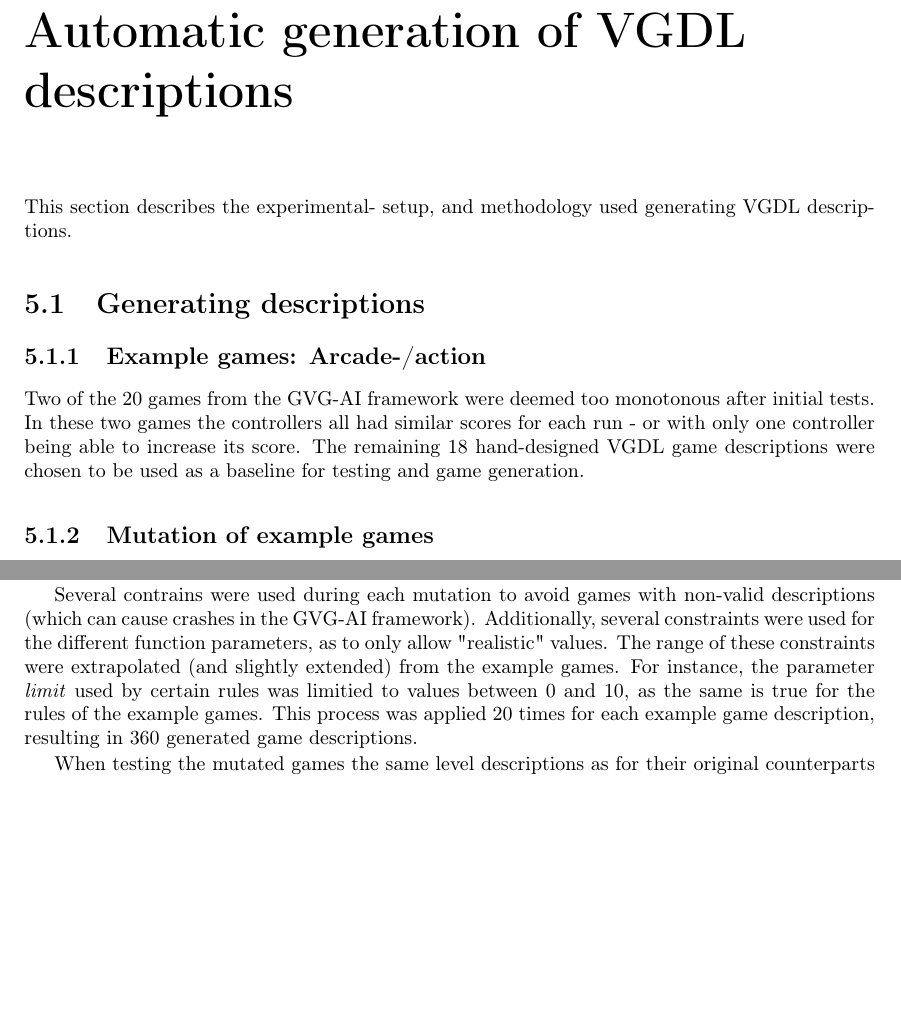
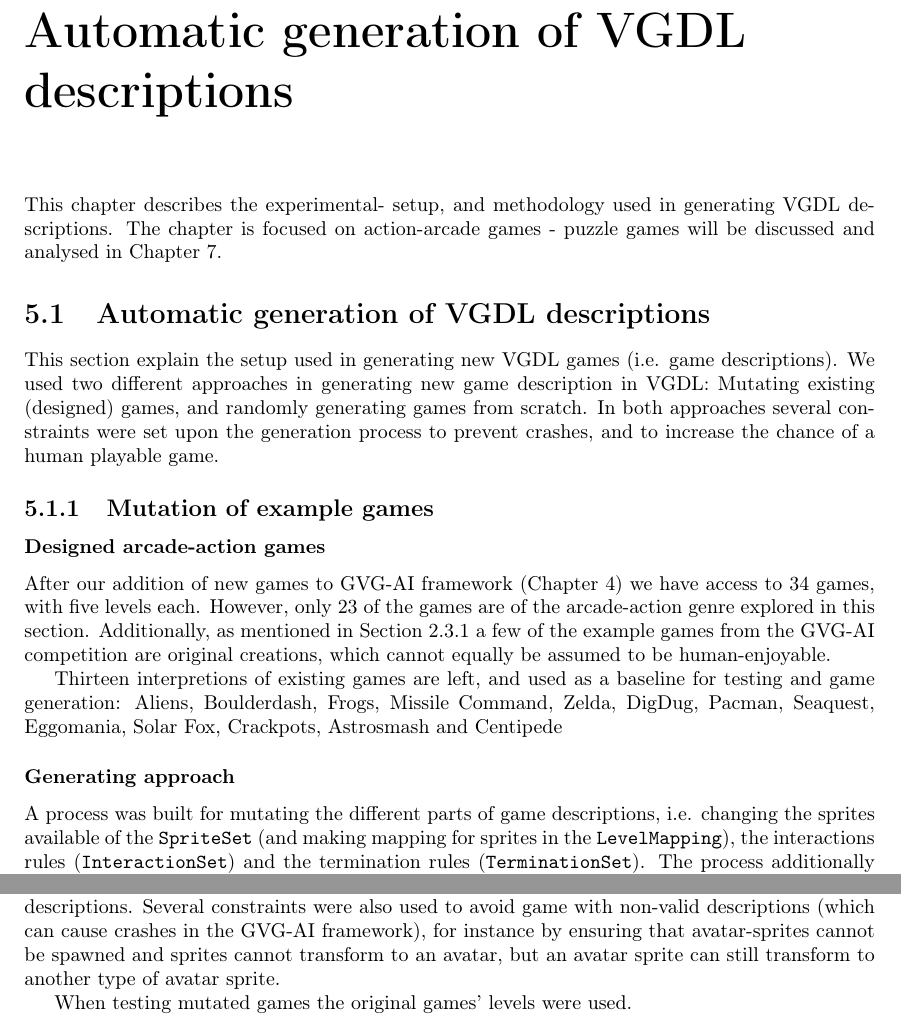
Before and after one commit to torybash/MasterThesis, a LaTeX thesis (main.tex): two parts of page 15 of 22, joined at a grey line, cut so that both start at the same text, the shorter picture padded with empty space. Compiled offline with pdfLaTeX.

Commit message:
New changes

```diff
--- a/main.tex
+++ b/main.tex
@@ -513,40 +522,14 @@ SMALL TEST SHOWING TIME AND MEMORY DIFFERENCE PL0X!!!
 %------------------------------------------------------------------------------------------------------------------------------%
 
 \chapter{Automatic generation of VGDL descriptions}
-This section describes the experimental- setup, and methodology used generating VGDL descriptions.
-
-\section{Generating descriptions}
-%\label{sec:actiongames}
-%This section explains the different AI controllers used in testing games in the VGDL language, and the two different approaches to generating game descriptions: Mutating existing games-, and randomly generating descriptions.
-%
-%
-%\subsection{Controllers}
-%\label{method:controllers}
-%list of the controllers, short description of the two new (random-onestep and dontdie)
-%names: "one step look-ahead"->"OneStep-heuristic" - "random on step"->"OneStep-score"
-%
-%Seven general videogame controllers were used to test the games. The controllers use different approaches, with a varying degree of intelligence. Three of the controllers are included in the GVG-AI framework, while the remaining were implemented for this work. Except for \emph{OneStep-Heuristic}, the controllers only evaluate a given state according to its score and win/loss status.
-%
-%\begin{description}
-%	\item [MCTS] GVG-AI sample controller. ``Vanilla'' MCTS using UCT.
-%	\item [GA] GVG-AI sample controller. Uses a genetic algorithm to evolve a sequence of actions.
-%	\item [OneStep-Heuristic] GVG-AI sample controller. Heuristically evaluates the states reachable through one-step lookahead. The heuristic takes into account the locations of NPCs and certain other objects.
-%    \item [OneStep-Score] Similar to \emph{OneStep-heuristic}, but only uses the score and win/loss status to evalue states.
-%    \item [Random] Chooses a random action from those available in the current state.
-%	\item [DoNothing] Returns a nil action. Literally does nothing.
-%	\item [Explorer] Design specifically to play the arcade-style games of the GVG-AI framework. Unlike the other controllers which utilise open-loop searches, it stores information about visited tiles and prefers visiting unvisited locations. Also addresses a common element of the VGDL example games, randomness. The controller gains an advantage by simulating the results of actions repeatedly, before deciding the best move.
-%
-%\end{description}
+This chapter describes the experimental- setup, and methodology used in generating VGDL descriptions.
+The chapter is focused on action-arcade games - puzzle games will be discussed and analysed in Chapter \ref{ch_puzzles}.
 
 
-\subsection{Example games: Arcade-/action}
-Two of the 20 games from the GVG-AI framework were deemed too monotonous after initial tests.
-In these two games the controllers all had similar scores for each run - or with only one controller being able to increase its score.
-The remaining 18 hand-designed VGDL game descriptions were chosen to be used as a baseline for testing and game generation.
-
-%Most of the games are inspired by classic arcade- and Atari games (e.g. Boulderdash, Frogger, Missile Command and Pacman), while some are original creations by the General Video-Game AI Competition's organizers.
-
-%The games can in general be described as action arcade games, in that the player controls a single avatar which must be moved quickly around in a 2D-setting to win, or to get a high score (the player is able to increment a score  counter in all of the games).
+\section{Automatic generation of VGDL descriptions}
+This section explain the setup used in generating new VGDL games (i.e. game descriptions).
+We used two different approaches in generating new game description in VGDL: Mutating existing (designed) games, and randomly generating games from scratch.
+In both approaches several constraints were set upon the generation process to prevent crashes, and to increase the chance of a human playable game.
 
 
 \subsection{Mutation of example games}
@@ -557,13 +537,30 @@ For each mutation, each interaction rule had a $25\%$ chance of being mutated, b
-Mutation occured by changing the objects in that interaction rule, the function on collision between said objects, and/or the function's parameters.
 
-Several contrains were used during each mutation to avoid games with non-valid descriptions (which can cause crashes in the GVG-AI framework).
-Additionally, several constraints were used for the different function parameters, as to only allow "realistic" values.
-The range of these constraints were extrapolated (and slightly extended) from the example games.
-For instance, the parameter \emph{limit} used by certain rules was limitied to values between 0 and 10, as the same is true for the rules of the example games.
-This process was applied 20 times for each example game description, resulting in 360 generated game descriptions.
 
-When testing the mutated games the same level descriptions as for their original counterparts were used (those mentioned in section \ref{method:examples}).
+\subsubsection*{Designed arcade-action games}
+After our addition of new games to GVG-AI framework (Chapter \ref{ch_extending}) we have access to 34 games, with five levels each.
+However, only 23 of the games are of the arcade-action genre explored in this section. Additionally, as mentioned in Section \ref{ssec_vgdl} a few of the example games from the GVG-AI competition are original creations, which cannot equally be assumed to be human-enjoyable.
 
+Thirteen interpretions of existing games are left, and used as a baseline for testing and game generation: Aliens, Boulderdash, Frogs, Missile Command, Zelda, DigDug, Pacman, Seaquest, Eggomania, Solar Fox, Crackpots, Astrosmash and Centipede
+
+
+%        games = new String[]{"aliens", "boulderdash", "butterflies", "chase", "frogs",
+%                "missilecommand", "portals", "sokoban", "survivezombies", "zelda",
+%                "camelRace", "digdug", "firestorms", "infection", "firecaster",
+%                "overload", "pacman", "seaquest", "whackamole", "eggomania"};
+
+%non-orignal action-arcade: aliens, boulderdash, frogs, missilecommand, zelda, digdug, pacman, seaquest, eggomania
+
+
+\subsubsection*{Generating approach}
+A process was built for mutating the different parts of game descriptions, i.e. changing the sprites available of the \texttt{SpriteSet} (and making mapping for sprites in the \texttt{LevelMapping}), the interactions rules (\texttt{InteractionSet}) and the termination rules (\texttt{TerminationSet}).
+The process additionally allowed for changing the amount of sprites and rules, i.e. generating new sprites/rules or removing existing ones .
+
+Since the sprites and rules of each game description is described by both a class and a series of parameters, several partly subjective decisions was made on defining probabilities of different parameters' values to try reach "realistic" values.
+For instance it was decided that a sprite being mutated or generated only has a 25\% chance of using the \texttt{cooldown} parameter (making sprites have pauses between acting), and that the parameter have a random value between 1 and 10.
+The values and probabilities used were mostly decided by examining the set of designed games descriptions.
+Several constraints were also used to avoid game with non-valid descriptions (which can cause crashes in the GVG-AI framework), for instance by ensuring that avatar-sprites cannot be spawned and sprites cannot transform to an avatar, but an avatar sprite can still transform to another type of avatar sprite.
+
+When testing mutated games the original games' levels were used.
 
 
 
```
Also changed, not shown: main.pdf, main.tex (42 more changed lines).
